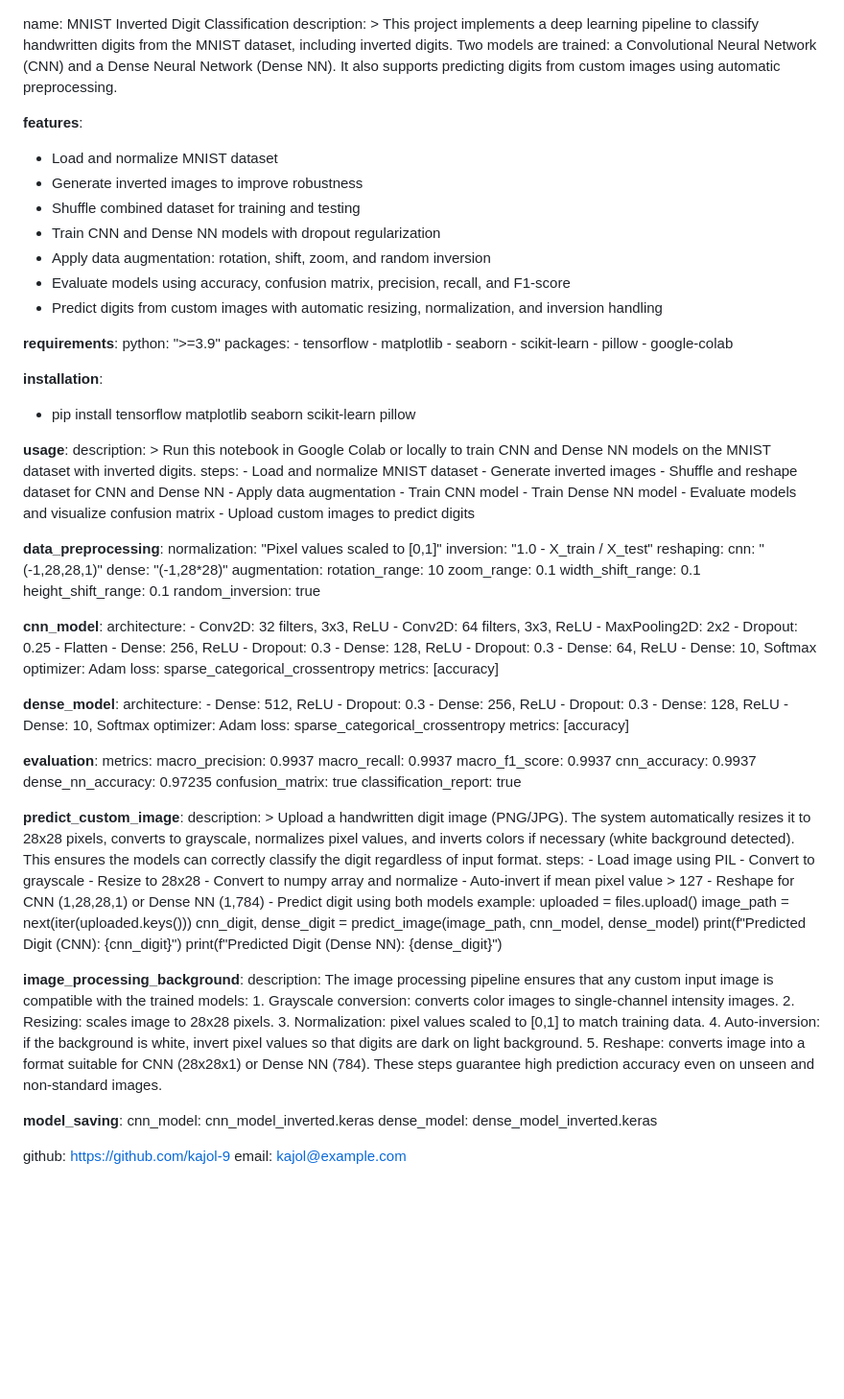
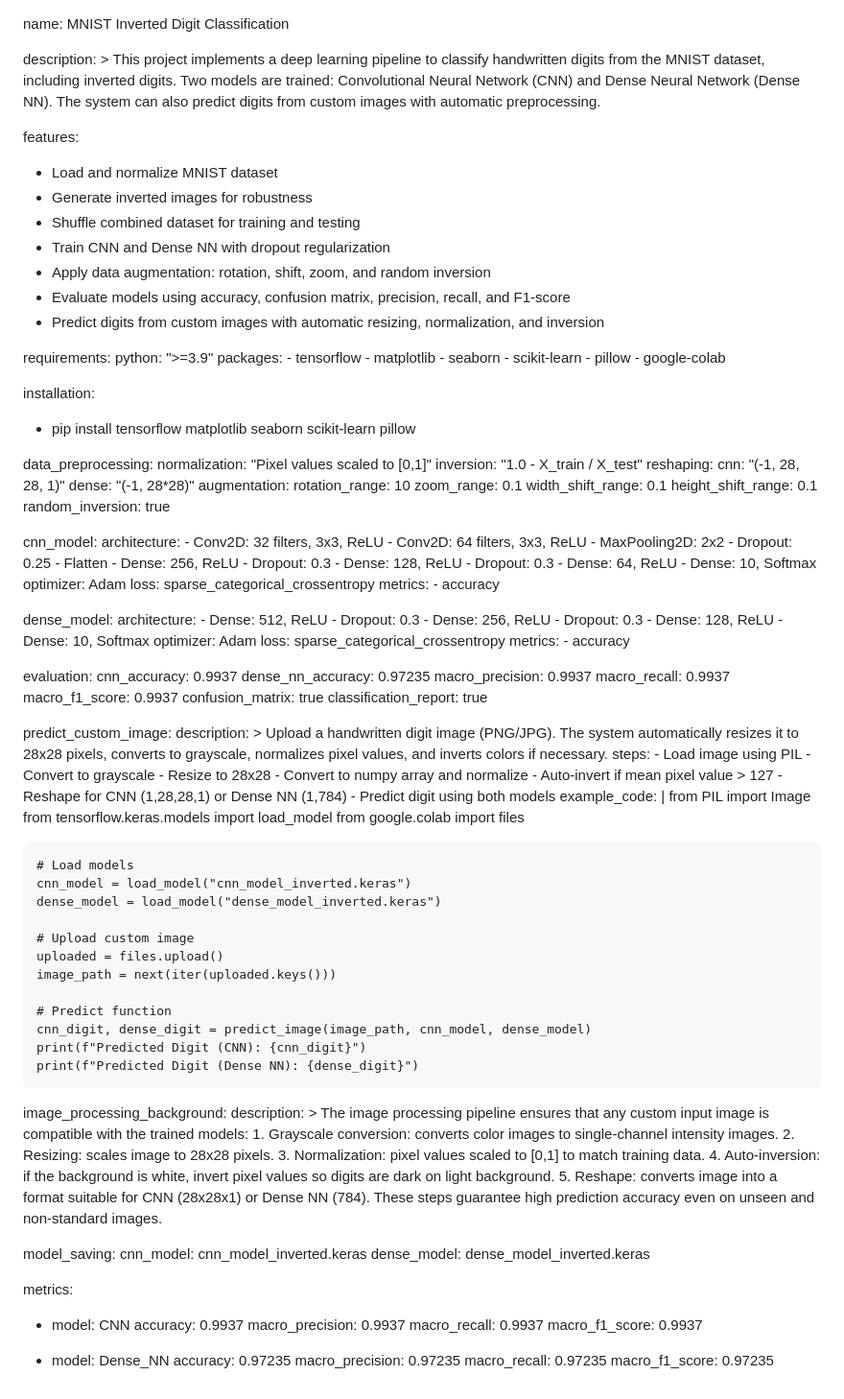
Before and after one commit to kajol-9/Handwritten-digit-recognition, a Markdown page: README.md, the part around the change. Shown at 96% size. GitHub-like rendering; blank space fills up the shorter version.

```diff
--- a/README.md
+++ b/README.md
@@ -1,19 +1,20 @@
 name: MNIST Inverted Digit Classification
+
 description: >
   This project implements a deep learning pipeline to classify handwritten digits from the MNIST dataset, including inverted digits.
-  Two models are trained: a Convolutional Neural Network (CNN) and a Dense Neural Network (Dense NN).
-  It also supports predicting digits from custom images using automatic preprocessing.
+  Two models are trained: Convolutional Neural Network (CNN) and Dense Neural Network (Dense NN).
+  The system can also predict digits from custom images with automatic preprocessing.
 
-**features**:
+features:
   - Load and normalize MNIST dataset
-  - Generate inverted images to improve robustness
+  - Generate inverted images for robustness
   - Shuffle combined dataset for training and testing
-  - Train CNN and Dense NN models with dropout regularization
+  - Train CNN and Dense NN with dropout regularization
   - Apply data augmentation: rotation, shift, zoom, and random inversion
   - Evaluate models using accuracy, confusion matrix, precision, recall, and F1-score
-  - Predict digits from custom images with automatic resizing, normalization, and inversion handling
+  - Predict digits from custom images with automatic resizing, normalization, and inversion
 
-**requirements**:
+requirements:
   python: ">=3.9"
   packages:
     - tensorflow
@@ -23,28 +24,15 @@ description: >
     - pillow
     - google-colab
 
-**installation**:
+installation:
   - pip install tensorflow matplotlib seaborn scikit-learn pillow
 
-**usage**:
-  description: >
-    Run this notebook in Google Colab or locally to train CNN and Dense NN models on the MNIST dataset with inverted digits.
-  steps:
-    - Load and normalize MNIST dataset
-    - Generate inverted images
-    - Shuffle and reshape dataset for CNN and Dense NN
-    - Apply data augmentation
-    - Train CNN model
-    - Train Dense NN model
-    - Evaluate models and visualize confusion matrix
-    - Upload custom images to predict digits
-
-**data_preprocessing**:
+data_preprocessing:
   normalization: "Pixel values scaled to [0,1]"
   inversion: "1.0 - X_train / X_test"
   reshaping:
-    cnn: "(-1,28,28,1)"
-    dense: "(-1,28*28)"
+    cnn: "(-1, 28, 28, 1)"
+    dense: "(-1, 28*28)"
   augmentation:
     rotation_range: 10
     zoom_range: 0.1
@@ -52,7 +40,7 @@ description: >
     height_shift_range: 0.1
     random_inversion: true
 
-**cnn_model**:
+cnn_model:
   architecture:
     - Conv2D: 32 filters, 3x3, ReLU
     - Conv2D: 64 filters, 3x3, ReLU
@@ -67,9 +55,10 @@ description: >
     - Dense: 10, Softmax
   optimizer: Adam
   loss: sparse_categorical_crossentropy
-  metrics: [accuracy]
+  metrics:
+    - accuracy
 
-**dense_model**:
+dense_model:
   architecture:
     - Dense: 512, ReLU
     - Dropout: 0.3
@@ -79,21 +68,22 @@ description: >
     - Dense: 10, Softmax
   optimizer: Adam
   loss: sparse_categorical_crossentropy
-  metrics: [accuracy]
+  metrics:
+    - accuracy
 
-**evaluation**:
-  metrics:
-    macro_precision: 0.9937
-    macro_recall: 0.9937
-    macro_f1_score: 0.9937
-    cnn_accuracy: 0.9937
-    dense_nn_accuracy: 0.97235
+evaluation:
+  cnn_accuracy: 0.9937
+  dense_nn_accuracy: 0.97235
+  macro_precision: 0.9937
+  macro_recall: 0.9937
+  macro_f1_score: 0.9937
   confusion_matrix: true
   classification_report: true
 
-**predict_custom_image**:
+predict_custom_image:
   description: >
-    Upload a handwritten digit image (PNG/JPG). The system automatically resizes it to 28x28 pixels, converts to grayscale, normalizes pixel values, and inverts colors if necessary (white background detected). This ensures the models can correctly classify the digit regardless of input format.
+    Upload a handwritten digit image (PNG/JPG).
+    The system automatically resizes it to 28x28 pixels, converts to grayscale, normalizes pixel values, and inverts colors if necessary.
   steps:
     - Load image using PIL
     - Convert to grayscale
@@ -102,27 +92,47 @@ description: >
     - Auto-invert if mean pixel value > 127
     - Reshape for CNN (1,28,28,1) or Dense NN (1,784)
     - Predict digit using both models
-  example:
+  example_code: |
+    from PIL import Image
+    from tensorflow.keras.models import load_model
+    from google.colab import files
+
+    # Load models
+    cnn_model = load_model("cnn_model_inverted.keras")
+    dense_model = load_model("dense_model_inverted.keras")
+
+    # Upload custom image
     uploaded = files.upload()
     image_path = next(iter(uploaded.keys()))
+
+    # Predict function
     cnn_digit, dense_digit = predict_image(image_path, cnn_model, dense_model)
     print(f"Predicted Digit (CNN): {cnn_digit}")
     print(f"Predicted Digit (Dense NN): {dense_digit}")
 
-**image_processing_background**:
-  description:
+image_processing_background:
+  description: >
     The image processing pipeline ensures that any custom input image is compatible with the trained models:
       1. Grayscale conversion: converts color images to single-channel intensity images.
       2. Resizing: scales image to 28x28 pixels.
       3. Normalization: pixel values scaled to [0,1] to match training data.
-      4. Auto-inversion: if the background is white, invert pixel values so that digits are dark on light background.
+      4. Auto-inversion: if the background is white, invert pixel values so digits are dark on light background.
       5. Reshape: converts image into a format suitable for CNN (28x28x1) or Dense NN (784).
     These steps guarantee high prediction accuracy even on unseen and non-standard images.
 
-**model_saving**:
+model_saving:
   cnn_model: cnn_model_inverted.keras
   dense_model: dense_model_inverted.keras
 
+  metrics:
+  - model: CNN
+    accuracy: 0.9937
+    macro_precision: 0.9937
+    macro_recall: 0.9937
+    macro_f1_score: 0.9937
 
-  github: https://github.com/kajol-9
-  email: kajol@example.com
+  - model: Dense_NN
+    accuracy: 0.97235
+    macro_precision: 0.97235
+    macro_recall: 0.97235
+    macro_f1_score: 0.97235
```
